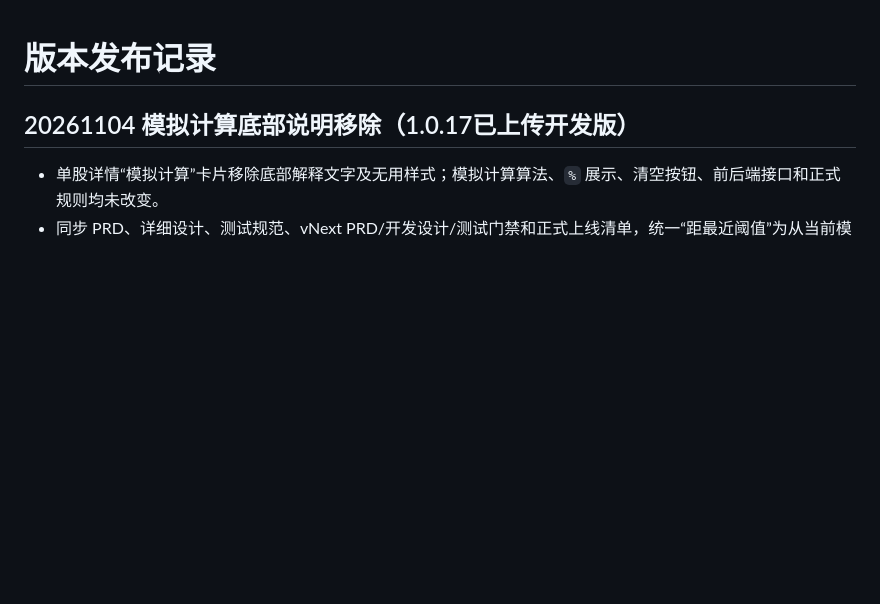
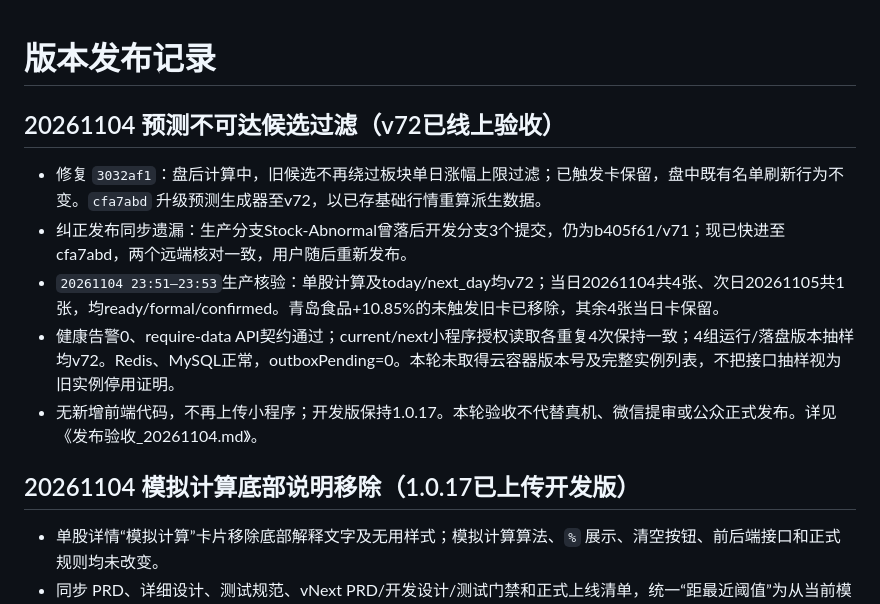
Before and after one commit to nofindx/Stock-Abnormal, a Markdown page: docs/版本发布记录.md, the part around the change. Drawn GitHub-style; blank space fills up the shorter version.

```diff
--- a/docs/版本发布记录.md
+++ b/docs/版本发布记录.md
@@ -1,4 +1,12 @@
 # 版本发布记录
+
+## 20261104 预测不可达候选过滤（v72已线上验收）
+
+- 修复 `3032af1`：盘后计算中，旧候选不再绕过板块单日涨幅上限过滤；已触发卡保留，盘中既有名单刷新行为不变。`cfa7abd` 升级预测生成器至v72，以已存基础行情重算派生数据。
+- 纠正发布同步遗漏：生产分支Stock-Abnormal曾落后开发分支3个提交，仍为b405f61/v71；现已快进至cfa7abd，两个远端核对一致，用户随后重新发布。
+- `20261104 23:51–23:53`生产核验：单股计算及today/next_day均v72；当日20261104共4张、次日20261105共1张，均ready/formal/confirmed。青岛食品+10.85%的未触发旧卡已移除，其余4张当日卡保留。
+- 健康告警0、require-data API契约通过；current/next小程序授权读取各重复4次保持一致；4组运行/落盘版本抽样均v72。Redis、MySQL正常，outboxPending=0。本轮未取得云容器版本号及完整实例列表，不把接口抽样视为旧实例停用证明。
+- 无新增前端代码，不再上传小程序；开发版保持1.0.17。本轮验收不代替真机、微信提审或公众正式发布。详见《发布验收_20261104.md》。
 
 ## 20261104 模拟计算底部说明移除（1.0.17已上传开发版）
 
```
Also changed, not shown: docs/发布验收_20261104.md (+10 -1 lines), docs/正式上线清单.md (+19 -10 lines).
